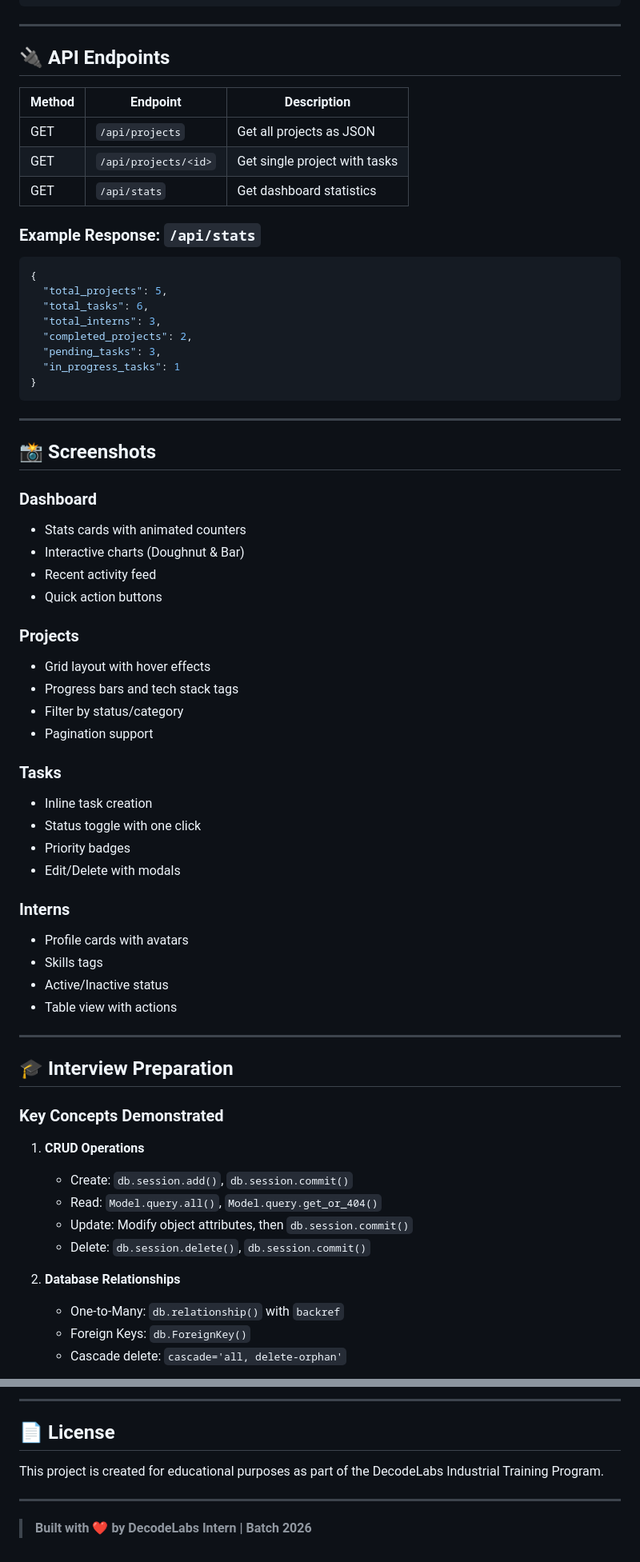
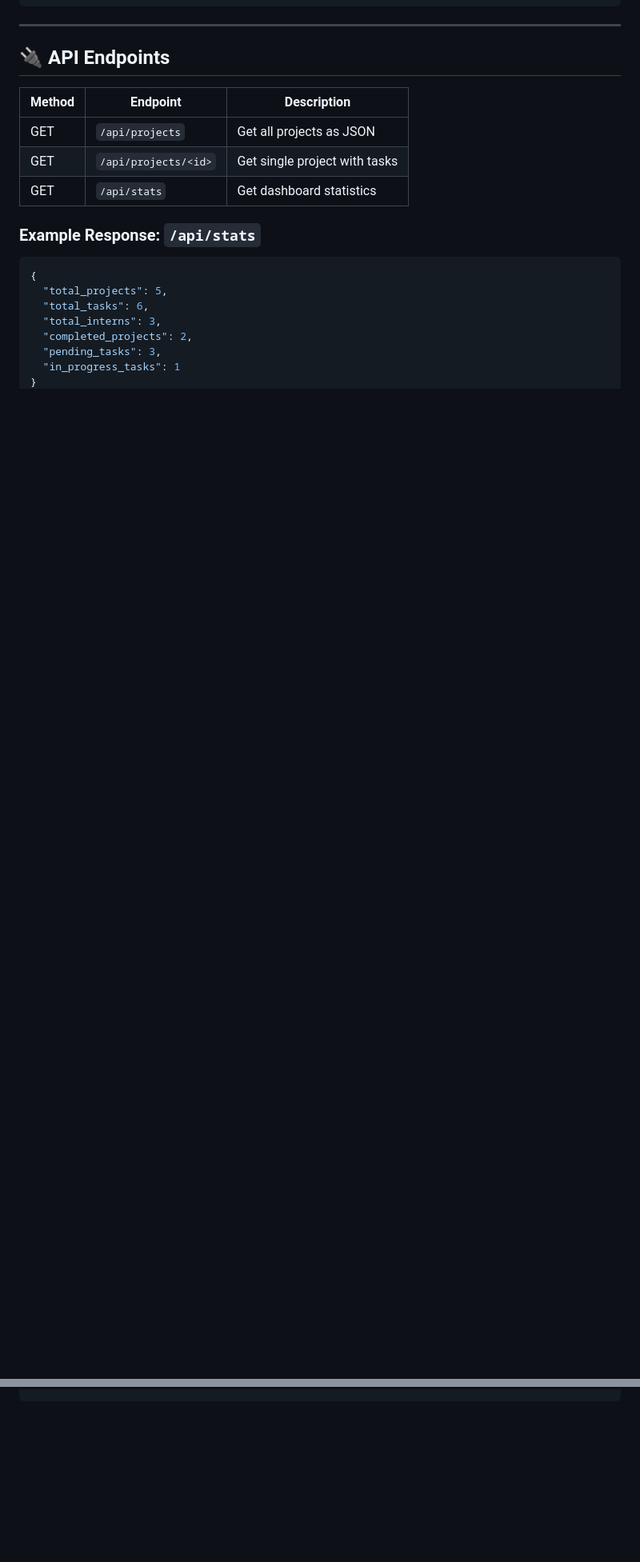
Before and after one commit to Arryan313/decodelabs-project3, a Markdown page: README.md, 2 parts joined by grey strips. Shown at 80% size. GitHub-like rendering; blank space fills up the shorter version.

````diff
--- a/README.md
+++ b/README.md
@@ -210,49 +210,3 @@ decodelabs_project3/
   "in_progress_tasks": 1
 }
 ```
-
----
-
-## 📸 Screenshots
-
-### Dashboard
-- Stats cards with animated counters
-- Interactive charts (Doughnut & Bar)
-- Recent activity feed
-- Quick action buttons
-
-### Projects
-- Grid layout with hover effects
-- Progress bars and tech stack tags
-- Filter by status/category
-- Pagination support
-
-### Tasks
-- Inline task creation
-- Status toggle with one click
-- Priority badges
-- Edit/Delete with modals
-
-### Interns
-- Profile cards with avatars
-- Skills tags
-- Active/Inactive status
-- Table view with actions
-
----
-
-## 🎓 Interview Preparation
-
-### Key Concepts Demonstrated
-
-1. **CRUD Operations**
-   - Create: `db.session.add()`, `db.session.commit()`
-   - Read: `Model.query.all()`, `Model.query.get_or_404()`
-   - Update: Modify object attributes, then `db.session.commit()`
-   - Delete: `db.session.delete()`, `db.session.commit()`
-
-2. **Database Relationships**
-   - One-to-Many: `db.relationship()` with `backref`
-   - Foreign Keys: `db.ForeignKey()`
-   - Cascade delete: `cascade='all, delete-orphan'`
-
@@ -328,9 +212,0 @@ Before submitting to DecodeLabs:
----
-
-## 📄 License
-
-This project is created for educational purposes as part of the DecodeLabs Industrial Training Program.
-
----
-
-> **Built with ❤️ by DecodeLabs Intern | Batch 2026**
````
Also changed, not shown: other parts of README.md (+0 -69 lines).
